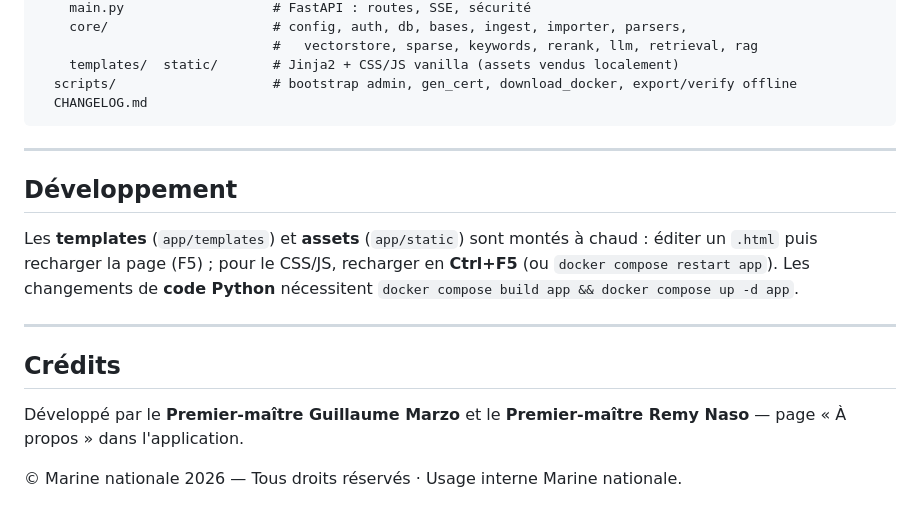
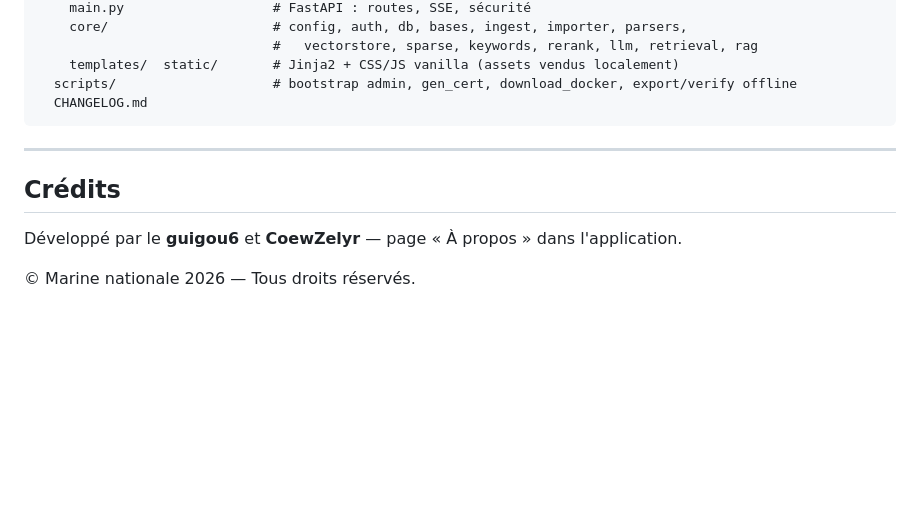
Before and after one commit to guigou683/edgar2, a Markdown page: README.md, the part around the change. Rendered like a GitHub page; blank space fills up the shorter version.

Commit message:
v1.2.1 : révision des notes de développement et crédits
Updated development instructions and credits section.

```diff
--- a/README.md
+++ b/README.md
@@ -165,18 +165,9 @@ edgar2/
 
 ---
 
-## Développement
-
-Les **templates** (`app/templates`) et **assets** (`app/static`) sont montés à chaud :
-éditer un `.html` puis recharger la page (F5) ; pour le CSS/JS, recharger en **Ctrl+F5**
-(ou `docker compose restart app`). Les changements de **code Python** nécessitent
-`docker compose build app && docker compose up -d app`.
-
----
-
 ## Crédits
 
-Développé par le **Premier-maître Guillaume Marzo** et le **Premier-maître Remy Naso**
+Développé par le **guigou6** et **CoewZelyr**
 — page « À propos » dans l'application.
 
-© Marine nationale 2026 — Tous droits réservés · Usage interne Marine nationale.
+© Marine nationale 2026 — Tous droits réservés.
```
